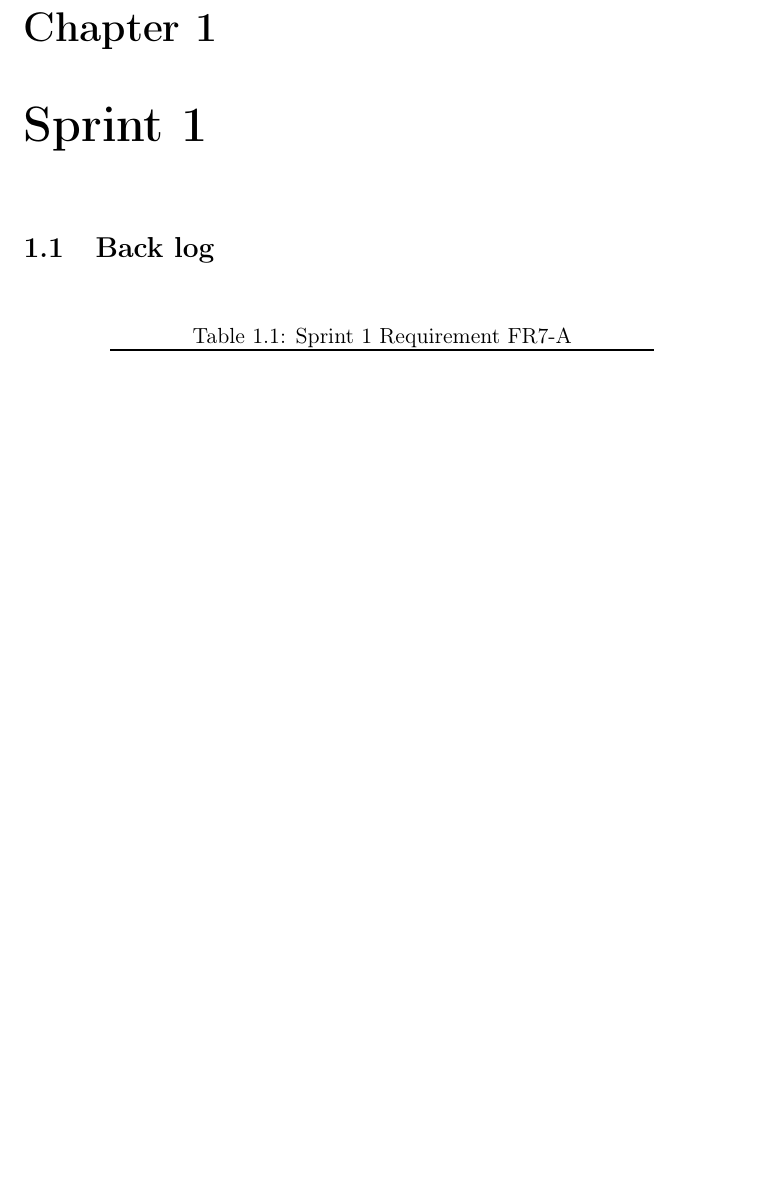
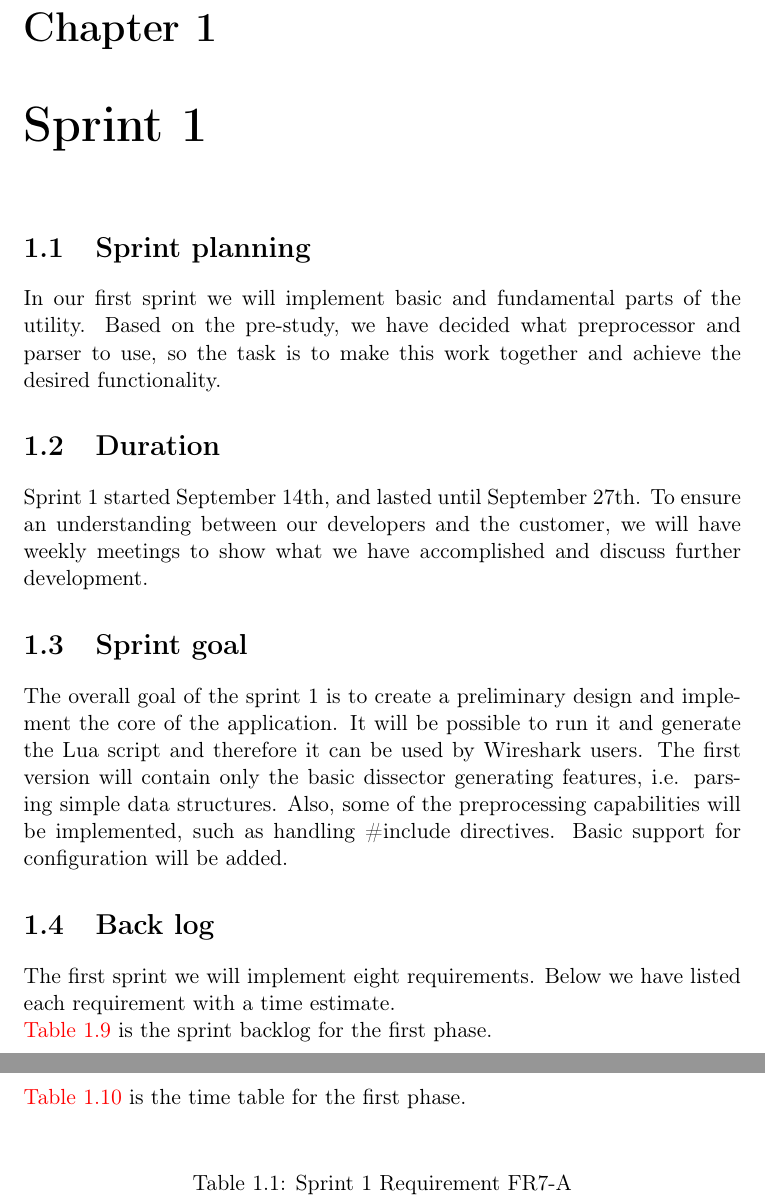
Before and after one commit to eventh/kpro9, a LaTeX document (report/sprint1_standalone.tex, which reads report/sprints/sprint1.tex): part of page 1 of 3 before the commit and two parts of pages 1 and 2 of 4 after it, the two joined at a grey line, cut so that both start at the same text, the shorter picture padded with empty space. Compiled offline with pdfLaTeX.

Commit message:
modified sprint1.tex

```diff
--- a/report/sprints/sprint1.tex
+++ b/report/sprints/sprint1.tex
@@ -2,8 +2,23 @@
 \chapter{Sprint 1}
 %=================
 
+
+
+\section{Sprint planning}
+In our first sprint we will implement basic and fundamental parts of the utility. Based on the pre-study, we have decided what preprocessor and parser to use, so the task is to make this work together and achieve the desired functionality.
+
+\section{Duration}
+Sprint 1 started September 14th, and lasted until September 27th. To ensure an understanding between our developers and the customer, we will have weekly meetings to show what we have accomplished and discuss further development.
+
+\section{Sprint goal}
+The overall goal of the sprint 1 is to create a preliminary design and implement the core of the application. It will be possible to run it and generate the Lua script and therefore it can be used by Wireshark users. The first version will contain only the basic dissector generating features, i.e. parsing simple data structures. Also, some of the preprocessing capabilities will be implemented, such as handling \#include directives. Basic support for configuration will be added.
+
+
 \section{Back log}
 %-----------------
+The first sprint we will implement eight requirements. Below we have listed each requirement with a time estimate.\\
+\autoref{tab:sprint1req} is the sprint backlog for the first phase. \\
+\autoref{tab:sprint1time} is the time table for the first phase.\\
 \begin{table}[ht] \small \center
 \caption{Sprint 1 Requirement FR7-A}
 \begin{tabular}{l l c}
```
Also changed, not shown: report/sprints/sprint1.tex (4 more changed lines).
